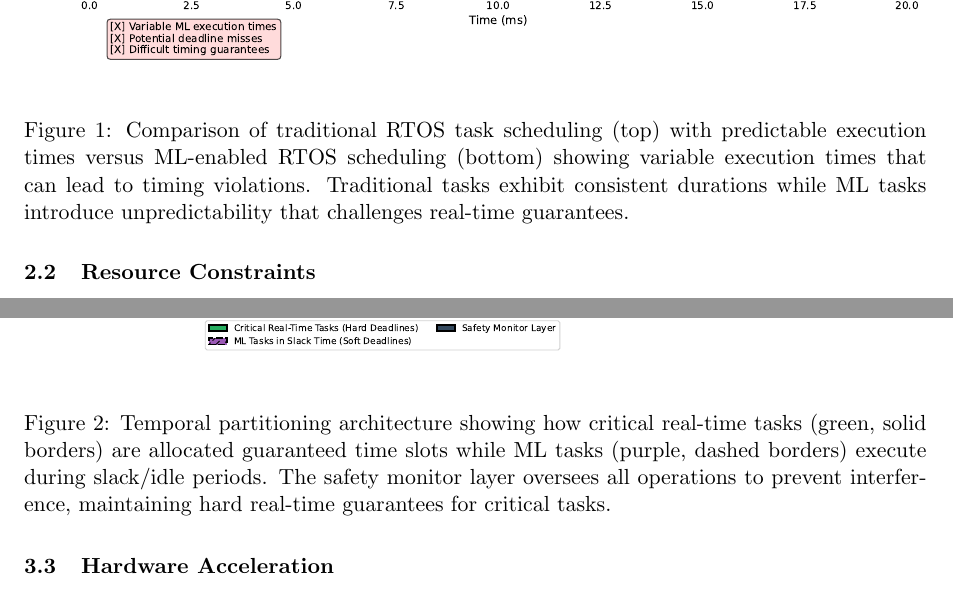
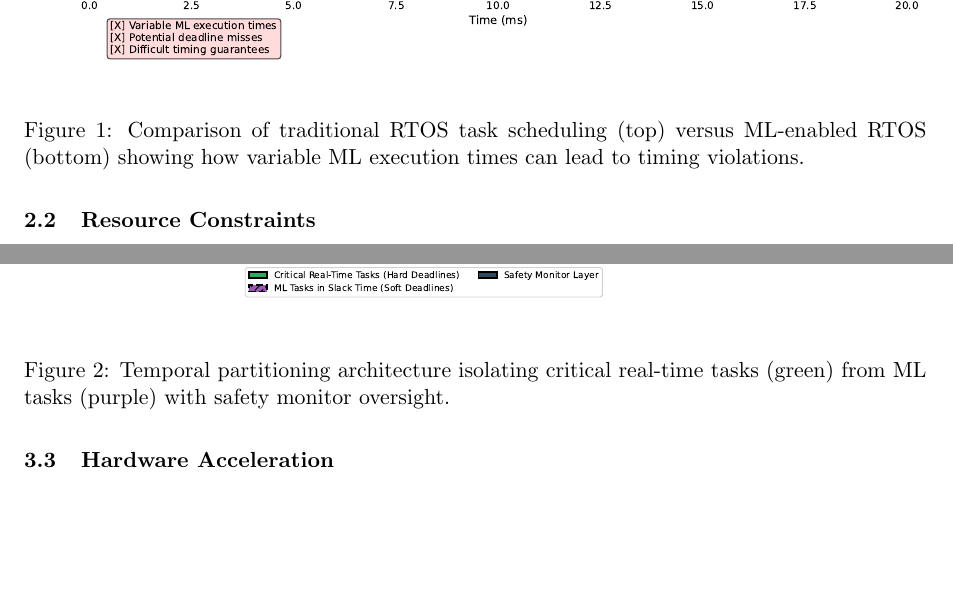
Before and after one commit to skakwy/bare_meddl, a LaTeX paper (AI_ML_Integration_RTOS_Report.tex): two parts of pages 2 and 4 of 8, joined at a grey line, cut so that both start at the same text, the shorter picture padded with empty space. Compiled offline with pdfLaTeX.

Commit message:
Improve figure layout and simplify captions per best practices
Co-authored-by: skakwy <36933487+skakwy@users.noreply.github.com>

```diff
--- a/AI_ML_Integration_RTOS_Report.tex
+++ b/AI_ML_Integration_RTOS_Report.tex
@@ -61,7 +61,7 @@ The fundamental challenge lies in maintaining the deterministic nature of RTOS w
 \begin{figure}[H]
     \centering
     \includegraphics[width=\textwidth]{figures/figure1_traditional_vs_ml_scheduling.pdf}
-    \caption{Comparison of traditional RTOS task scheduling (top) with predictable execution times versus ML-enabled RTOS scheduling (bottom) showing variable execution times that can lead to timing violations. Traditional tasks exhibit consistent durations while ML tasks introduce unpredictability that challenges real-time guarantees.}
+    \caption{Comparison of traditional RTOS task scheduling (top) versus ML-enabled RTOS (bottom) showing how variable ML execution times can lead to timing violations.}
     \label{fig:traditional_vs_ml}
 \end{figure}
 
@@ -142,7 +142,7 @@ As illustrated in Figure 2, temporal partitioning ensures ML tasks do not interf
 \begin{figure}[H]
     \centering
     \includegraphics[width=\textwidth]{figures/figure2_temporal_partitioning.pdf}
-    \caption{Temporal partitioning architecture showing how critical real-time tasks (green, solid borders) are allocated guaranteed time slots while ML tasks (purple, dashed borders) execute during slack/idle periods. The safety monitor layer oversees all operations to prevent interference, maintaining hard real-time guarantees for critical tasks.}
+    \caption{Temporal partitioning architecture isolating critical real-time tasks (green) from ML tasks (purple) with safety monitor oversight.}
     \label{fig:temporal_partitioning}
 \end{figure}
 
```
Also changed, not shown: AI_ML_Integration_RTOS_Report.pdf, figures/figure1_traditional_vs_ml_scheduling.pdf, figures/figure2_temporal_partitioning.pdf, figures/figure2_temporal_partitioning.png, 1 other file.
